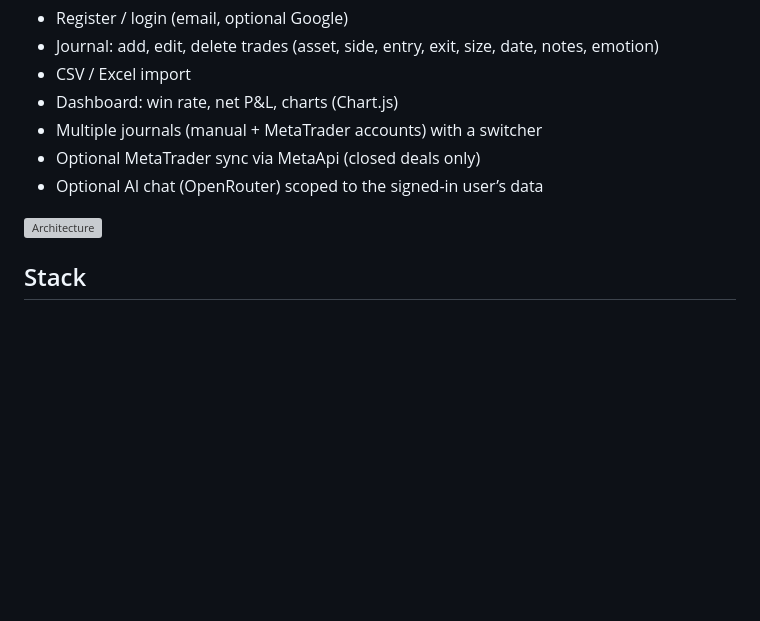
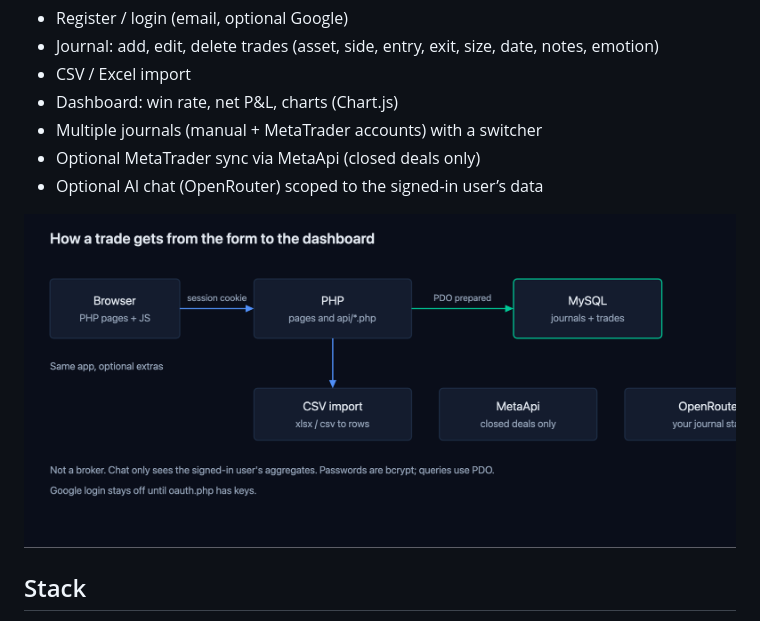
Before and after one commit to 246Sudankhanal/Tradelens_Capstone, a Markdown page: README.md, the part around the change. GitHub-like rendering; pictures changed too: docs/journal-flow.png (added); blank space fills up the shorter version; grey boxes are pictures that could not be loaded.

Commit message:
Show the journal diagram as a PNG so GitHub can render it.

```diff
--- a/README.md
+++ b/README.md
@@ -23,7 +23,7 @@ If you are hiring: this is a coursework app. My main personal projects are elsew
 - Optional MetaTrader sync via MetaApi (closed deals only)
 - Optional AI chat (OpenRouter) scoped to the signed-in user’s data
 
-![Architecture](docs/journal-flow.svg)
+![Architecture](docs/journal-flow.png)
 
 ## Stack
 
```
Also changed, not shown: 1 other file.
